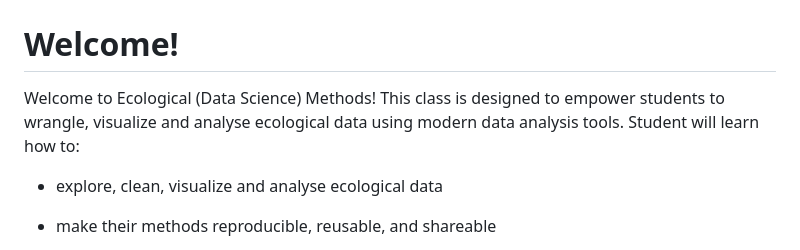
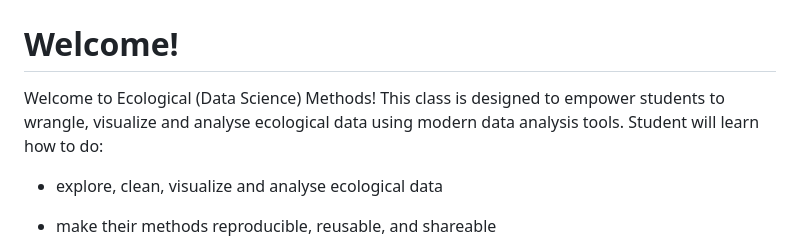
Before and after one commit to BIOL4110/BIOL4110-course-website, a Markdown page: README.md, the part around the change. Drawn GitHub-style.

```diff
--- a/README.md
+++ b/README.md
@@ -2,7 +2,7 @@
 
 # Welcome!
 
-Welcome to Ecological (Data Science) Methods! This class is designed to empower students to wrangle, visualize and analyse ecological data using modern data analysis tools. Student will learn how to:
+Welcome to Ecological (Data Science) Methods! This class is designed to empower students to wrangle, visualize and analyse ecological data using modern data analysis tools. Student will learn how to do:
 
 -   explore, clean, visualize and analyse ecological data
 
```
